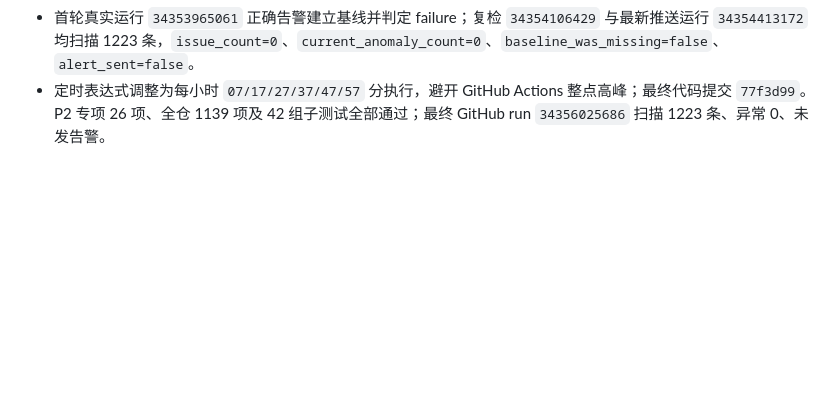
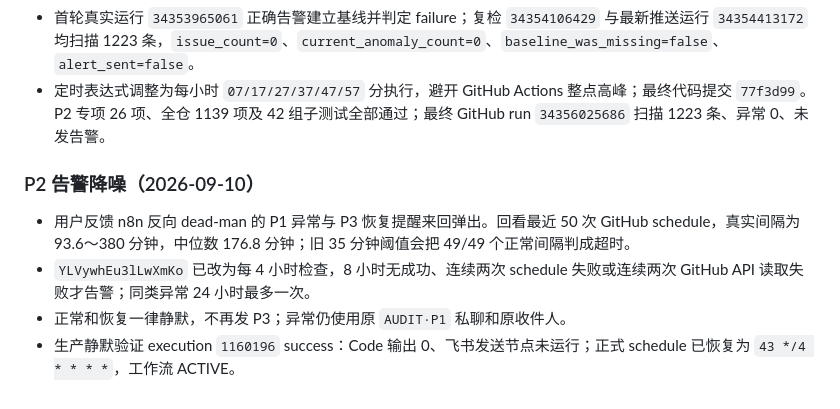
Before and after one commit to frankiepan501-a11y/kol-marketing-automation, a Markdown page: docs/handoff/cs-card-feedback-p0-2026-09-09.md, the part around the change. GitHub-like rendering; blank space fills up the shorter version.

Commit message:
docs(cs): record watchdog noise reduction

```diff
--- a/docs/handoff/cs-card-feedback-p0-2026-09-09.md
+++ b/docs/handoff/cs-card-feedback-p0-2026-09-09.md
@@ -76,3 +76,10 @@ Frankie 已明确授权开启正式发送。Zeabur 使用单变量接口新增 `
 - 该反向监测已在 13:23 UTC 首次自然触发，execution `1151828` 为 success，并因 GitHub 最近一次 schedule 超时正确发出 1 条内部 P1 告警；没有读取客服数据、写工单或发客户消息。
 - 首轮真实运行 `34353965061` 正确告警建立基线并判定 failure；复检 `34354106429` 与最新推送运行 `34354413172` 均扫描 1223 条，`issue_count=0`、`current_anomaly_count=0`、`baseline_was_missing=false`、`alert_sent=false`。
 - 定时表达式调整为每小时 `07/17/27/37/47/57` 分执行，避开 GitHub Actions 整点高峰；最终代码提交 `77f3d99`。P2 专项 26 项、全仓 1139 项及 42 组子测试全部通过；最终 GitHub run `34356025686` 扫描 1223 条、异常 0、未发告警。
+
+### P2 告警降噪（2026-09-10）
+
+- 用户反馈 n8n 反向 dead-man 的 P1 异常与 P3 恢复提醒来回弹出。回看最近 50 次 GitHub schedule，真实间隔为 93.6～380 分钟，中位数 176.8 分钟；旧 35 分钟阈值会把 49/49 个正常间隔判成超时。
+- `YLVywhEu3lLwXmKo` 已改为每 4 小时检查，8 小时无成功、连续两次 schedule 失败或连续两次 GitHub API 读取失败才告警；同类异常 24 小时最多一次。
+- 正常和恢复一律静默，不再发 P3；异常仍使用原 `AUDIT·P1` 私聊和原收件人。
+- 生产静默验证 execution `1160196` success：Code 输出 0、飞书发送节点未运行；正式 schedule 已恢复为 `43 */4 * * * *`，工作流 ACTIVE。
```
